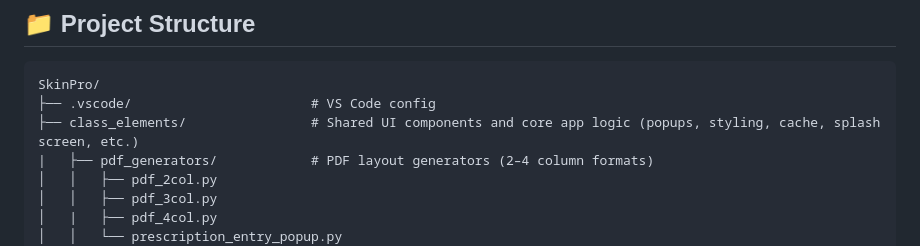
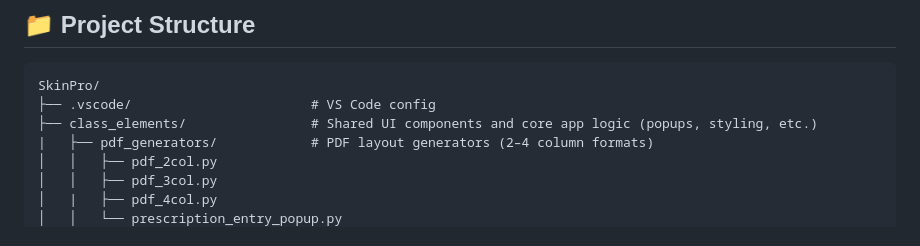
Before and after one commit to brianjames-dev/SkinPro, a Markdown page: README.md, the part around one of its changes. GitHub-like rendering.

````diff
--- a/README.md
+++ b/README.md
@@ -68,7 +68,7 @@ A full-featured desktop application built for estheticians and skincare professi
 ```
 SkinPro/
 ├── .vscode/                       # VS Code config
-├── class_elements/                # Shared UI components and core app logic (popups, styling, cache, splash screen, etc.)
+├── class_elements/                # Shared UI components and core app logic (popups, styling, etc.)
 |   ├── pdf_generators/            # PDF layout generators (2–4 column formats)
 │   │   ├── pdf_2col.py
 │   │   ├── pdf_3col.py
````
Also changed, not shown: other parts of README.md (+0 -2 lines).
